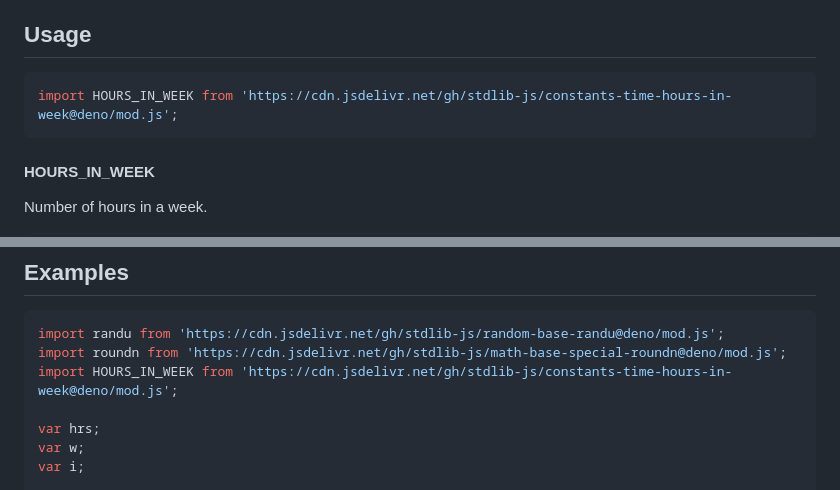
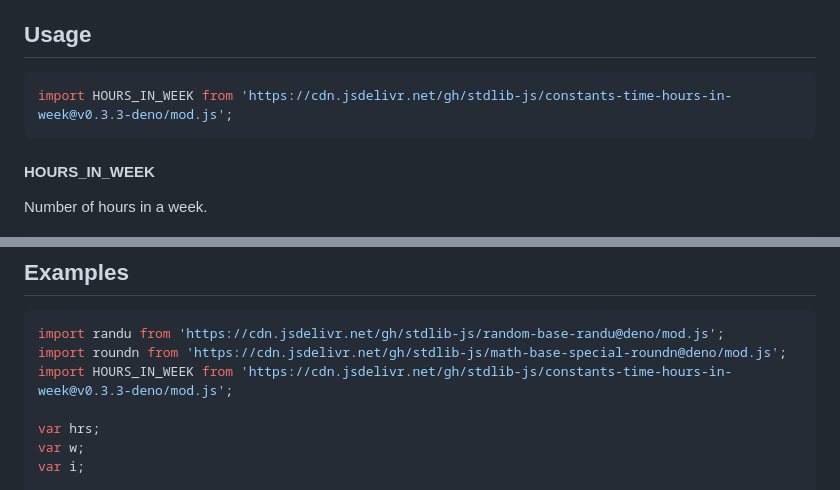
Before and after one commit to stdlib-js/constants-time-hours-in-week, a Markdown page: README.md, 2 parts joined by grey strips. Drawn GitHub-style.

Commit message:
Update README.md for Deno bundle v0.3.3

````diff
--- a/README.md
+++ b/README.md
@@ -42,7 +42,7 @@ limitations under the License.
 ## Usage
 
 ```javascript
-import HOURS_IN_WEEK from 'https://cdn.jsdelivr.net/gh/stdlib-js/constants-time-hours-in-week@deno/mod.js';
+import HOURS_IN_WEEK from 'https://cdn.jsdelivr.net/gh/stdlib-js/constants-time-hours-in-week@v0.3.3-deno/mod.js';
 ```
 
 #### HOURS_IN_WEEK
@@ -77,7 +77,7 @@ var bool = ( HOURS_IN_WEEK === 168 );
 ```javascript
 import randu from 'https://cdn.jsdelivr.net/gh/stdlib-js/random-base-randu@deno/mod.js';
 import roundn from 'https://cdn.jsdelivr.net/gh/stdlib-js/math-base-special-roundn@deno/mod.js';
-import HOURS_IN_WEEK from 'https://cdn.jsdelivr.net/gh/stdlib-js/constants-time-hours-in-week@deno/mod.js';
+import HOURS_IN_WEEK from 'https://cdn.jsdelivr.net/gh/stdlib-js/constants-time-hours-in-week@v0.3.3-deno/mod.js';
 
 var hrs;
 var w;
````
